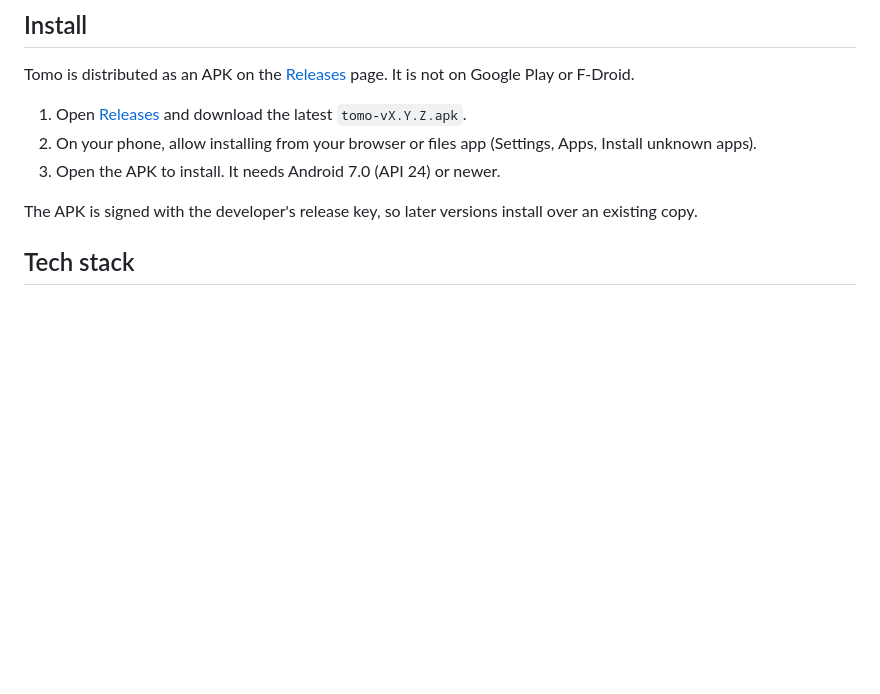
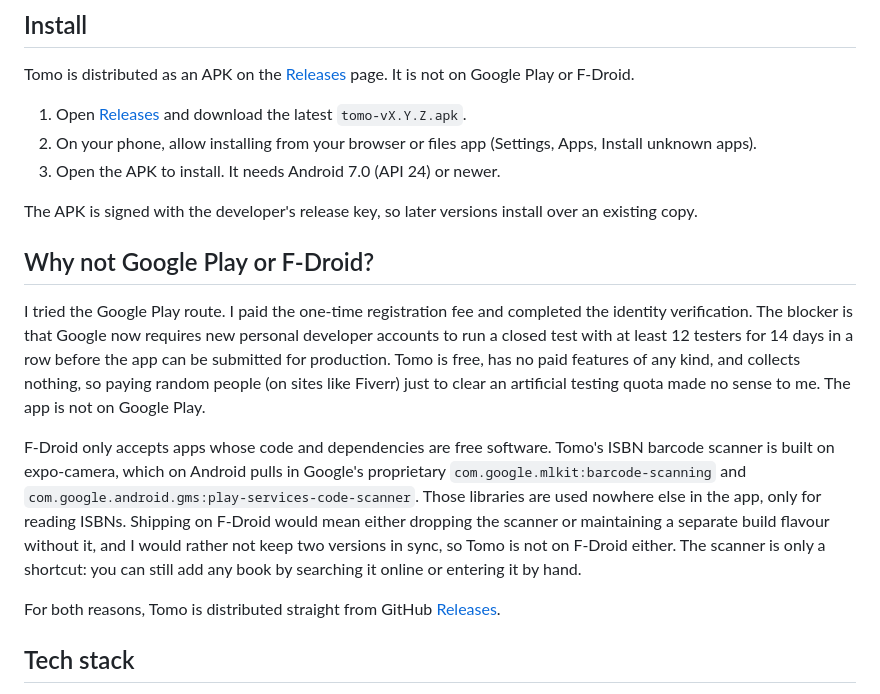
Before and after one commit to Balzabu/tomo, a Markdown page: README.md, the part around the change. Drawn GitHub-style; blank space fills up the shorter version.

Commit message:
docs: explain why Tomo is not on Google Play or F-Droid

```diff
--- a/README.md
+++ b/README.md
@@ -39,6 +39,14 @@ Tomo is distributed as an APK on the [Releases](https://github.com/Balzabu/tomo/
 3. Open the APK to install. It needs Android 7.0 (API 24) or newer.
 
 The APK is signed with the developer's release key, so later versions install over an existing copy.
+
+## Why not Google Play or F-Droid?
+
+I tried the Google Play route. I paid the one-time registration fee and completed the identity verification. The blocker is that Google now requires new personal developer accounts to run a closed test with at least 12 testers for 14 days in a row before the app can be submitted for production. Tomo is free, has no paid features of any kind, and collects nothing, so paying random people (on sites like Fiverr) just to clear an artificial testing quota made no sense to me. The app is not on Google Play.
+
+F-Droid only accepts apps whose code and dependencies are free software. Tomo's ISBN barcode scanner is built on expo-camera, which on Android pulls in Google's proprietary `com.google.mlkit:barcode-scanning` and `com.google.android.gms:play-services-code-scanner`. Those libraries are used nowhere else in the app, only for reading ISBNs. Shipping on F-Droid would mean either dropping the scanner or maintaining a separate build flavour without it, and I would rather not keep two versions in sync, so Tomo is not on F-Droid either. The scanner is only a shortcut: you can still add any book by searching it online or entering it by hand.
+
+For both reasons, Tomo is distributed straight from GitHub [Releases](https://github.com/Balzabu/tomo/releases).
 
 ## Tech stack
 
```
